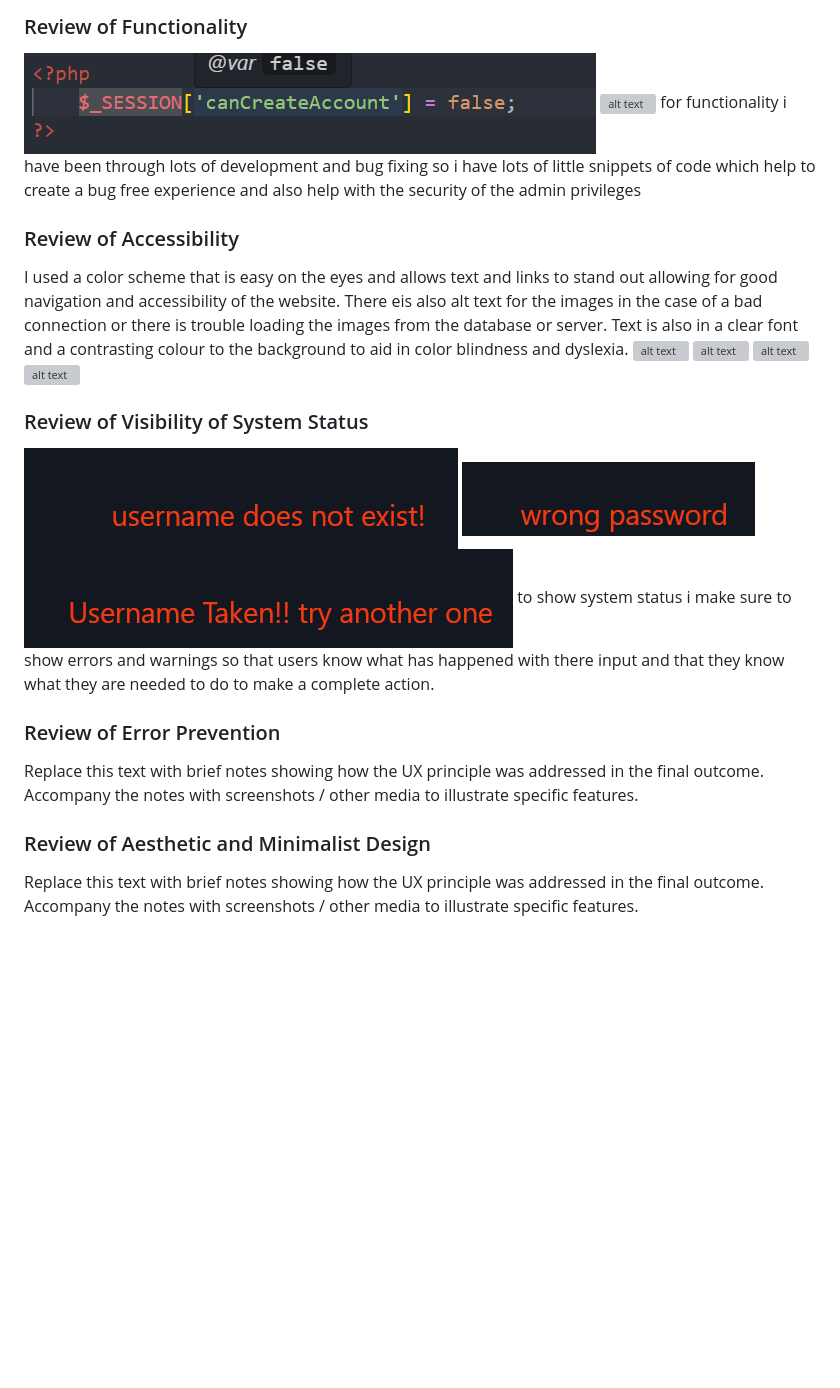
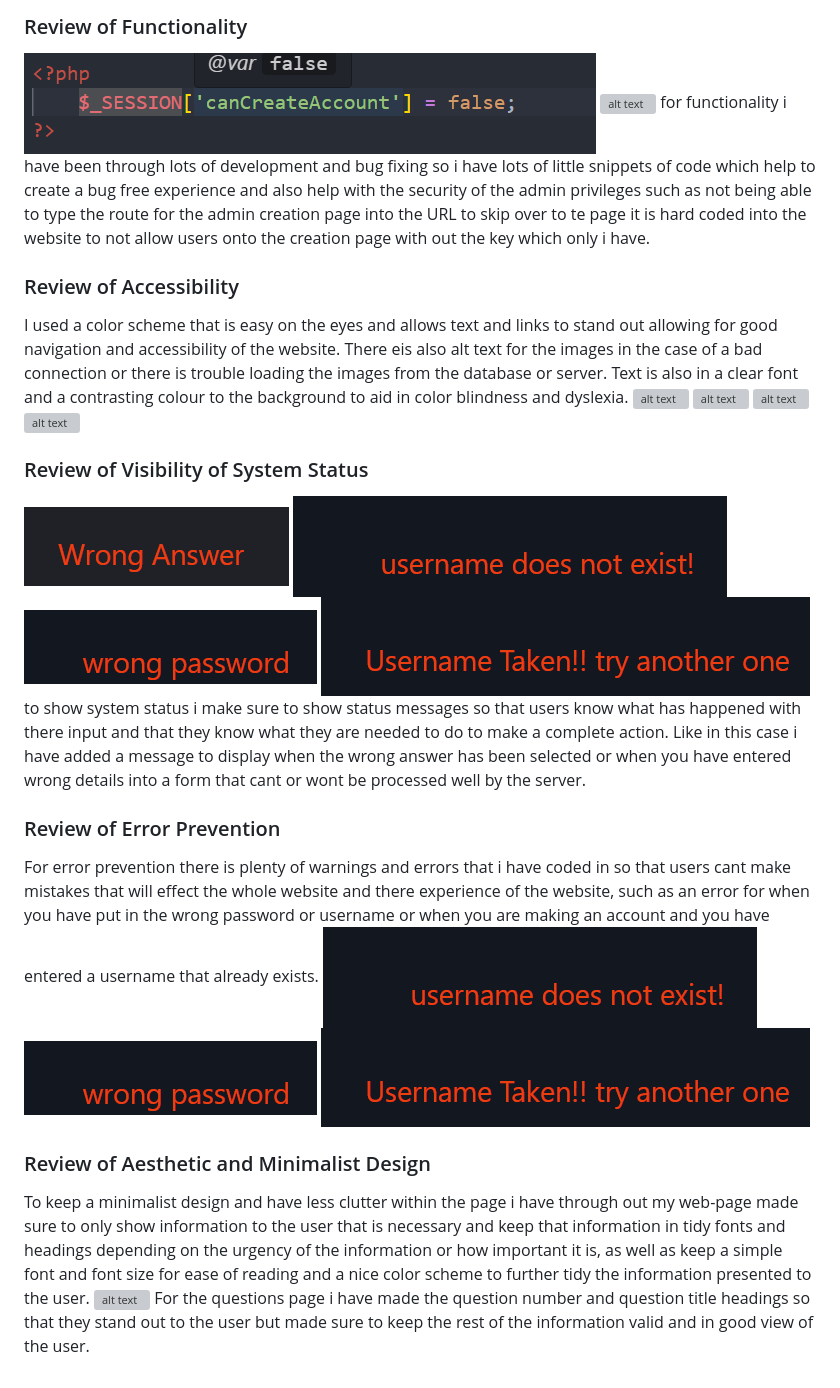
Before and after one commit to waimea-jching/300DTD-assessment, a Markdown page: docs/Design.md, the part around the change. Rendered like a GitHub page; pictures changed too: docs/images/error4.png (added); blank space fills up the shorter version; grey boxes are pictures that could not be loaded.

Commit message:
documentation

```diff
--- a/docs/Design.md
+++ b/docs/Design.md
@@ -141,7 +141,7 @@ for the most of the web site to help it come across as neat as possible and easy
 
 ![alt text](<images/Screenshot 2024-08-13 120629.png>)
 ![alt text](<images/admin creation form.png>)
-for functionality i have been through lots of development and bug fixing so i have lots of little snippets of code which help to create a bug free experience and also help with the security of the admin privileges
+for functionality i have been through lots of development and bug fixing so i have lots of little snippets of code which help to create a bug free experience and also help with the security of the admin privileges such as not being able to type the route for the admin creation page into the URL to skip over to te page it is hard coded into the website to not allow users onto the creation page with out the key which only i have.
 
 ### Review of Accessibility
 
@@ -153,15 +153,21 @@ I used a color scheme that is easy on the eyes and allows text and links to stan
 
 ### Review of Visibility of System Status
 
+![alt text](images/error4.png)
 ![alt text](images/error1.png)
 ![alt text](images/error2.png)
 ![alt text](images/error3.png)
-to show system status i make sure to show errors and warnings so that users know what has happened with there input and that they know what they are needed to do to make a complete action.
+to show system status i make sure to show status messages so that users know what has happened with there input and that they know what they are needed to do to make a complete action. Like in this case i have added a message to display when the wrong answer has been selected or when you have entered wrong details into a form that cant or wont be processed well by the server.
 
 ### Review of Error Prevention
 
-Replace this text with brief notes showing how the UX principle was addressed in the final outcome. Accompany the notes with screenshots / other media to illustrate specific features.
+For error prevention there is plenty of warnings and errors that i have coded in so that users cant make mistakes that will effect the whole website and there experience of the website, such as an error for when you have put in the wrong password or username or when you are making an account and you have entered a username that already exists.
+![alt text](images/error1.png)
+![alt text](images/error2.png)
+![alt text](images/error3.png)
 
 ### Review of Aesthetic and Minimalist Design
 
-Replace this text with brief notes showing how the UX principle was addressed in the final outcome. Accompany the notes with screenshots / other media to illustrate specific features.
+To keep a minimalist design and have less clutter within the page i have through out my web-page made sure to only show information to the user that is necessary and keep that information in tidy fonts and headings depending on the urgency of the information or how important it is, as well as keep a simple font and font size for ease of reading and a nice color scheme to further tidy the information presented to the user.
+![alt text](<images/Screenshot 2024-08-23 234312.png>)
+For the questions page i have made the question number and question title headings so that they stand out to the user but made sure to keep the rest of the information valid and in good view of the user.
```
